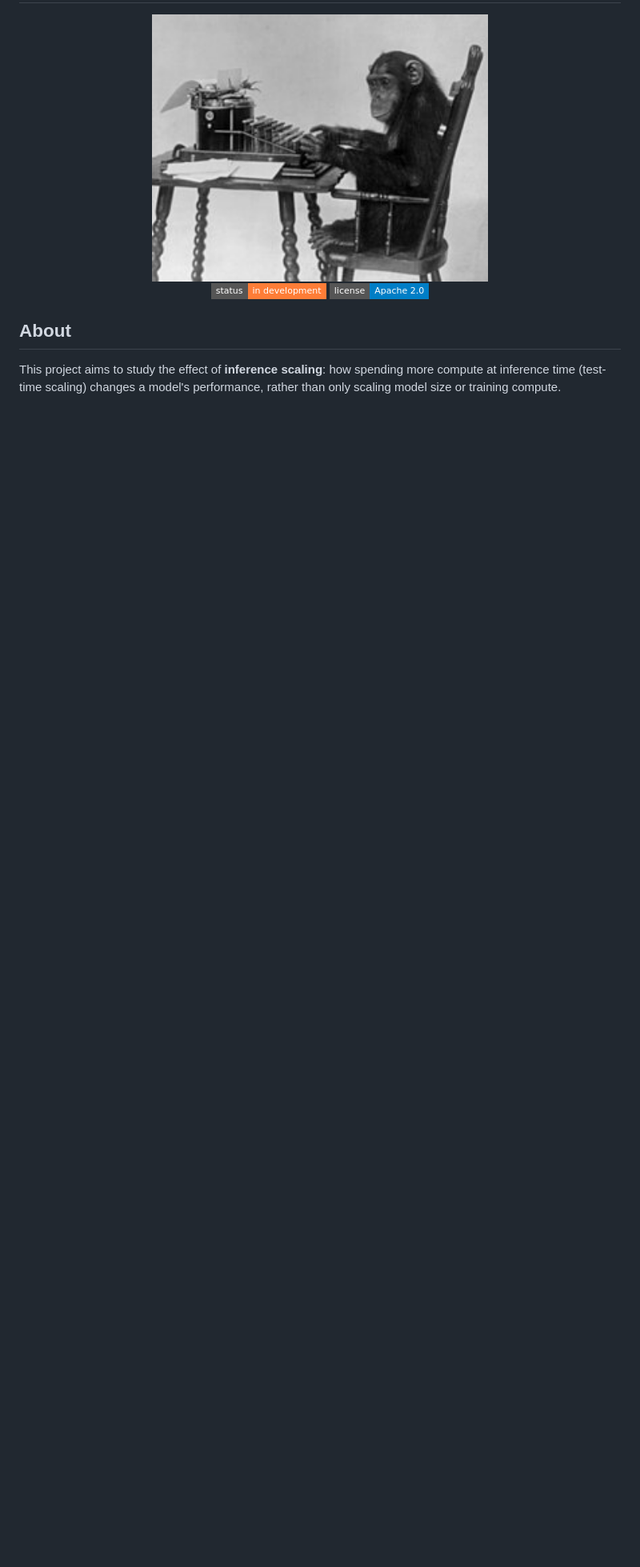
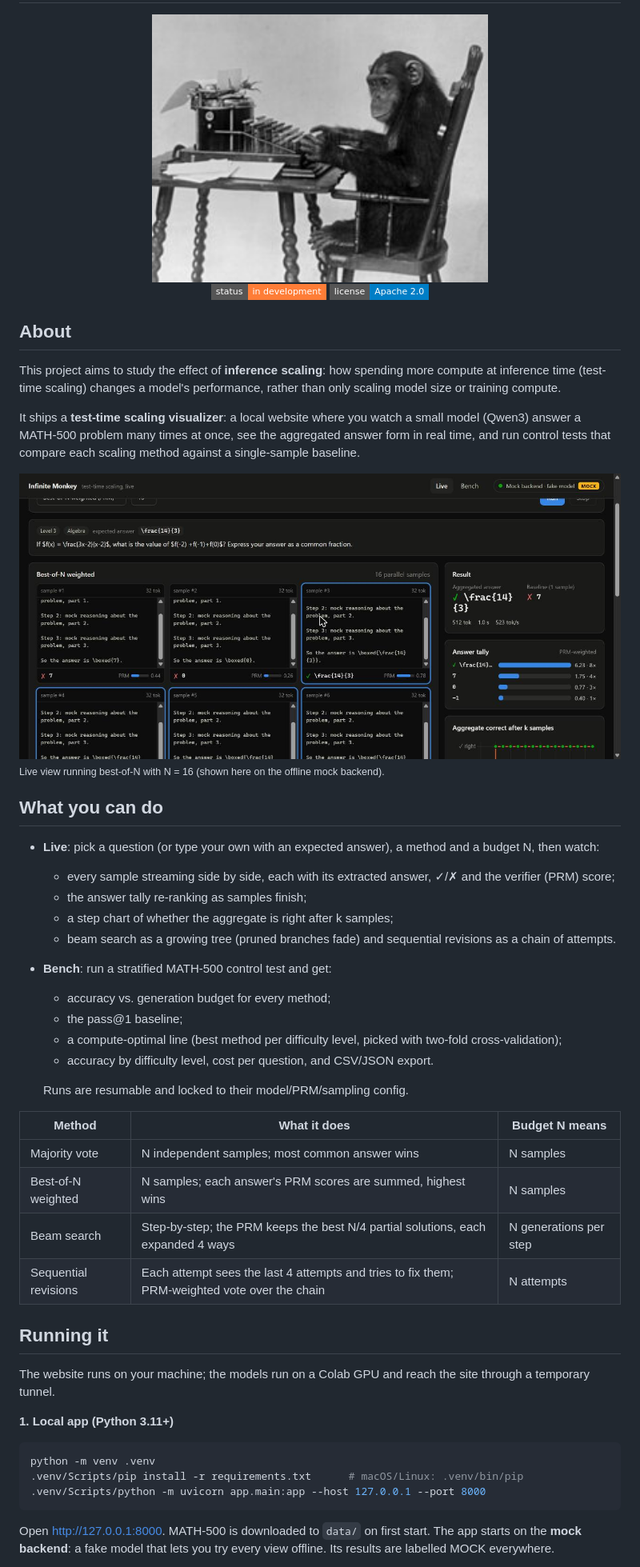
Before and after one commit to Hirukadeven07/Infinite-Monkey-Theorem, a Markdown page: README.md, the part around one of its changes. Shown at 80% size. Rendered like a GitHub page; pictures changed too: assets/live-view.jpg (added); badges without logos; blank space fills up the shorter version.

Commit message:
Document running the visualizer locally and on Colab

````diff
--- a/README.md
+++ b/README.md
@@ -15,3 +15,45 @@
 
 This project aims to study the effect of **inference scaling**: how spending more compute at inference time (test-time scaling) changes a model's performance, rather than only scaling model size or training compute.
 
+It ships a **test-time scaling visualizer**: a local website where you watch a small model (Qwen3) answer a MATH-500 problem many times at once, see the aggregated answer form in real time, and run control tests that compare each scaling method against a single-sample baseline.
+
+<img src="assets/live-view.jpg" alt="Live view: sixteen samples streaming, an answer tally and the aggregate-correctness curve" width="900" />
+
+<sub>Live view running best-of-N with N = 16 (shown here on the offline mock backend).</sub>
+
+## What you can do
+
+- **Live**: pick a question (or type your own with an expected answer), a method and a budget N, then watch:
+  - every sample streaming side by side, each with its extracted answer, ✓/✗ and the verifier (PRM) score;
+  - the answer tally re-ranking as samples finish;
+  - a step chart of whether the aggregate is right after k samples;
+  - beam search as a growing tree (pruned branches fade) and sequential revisions as a chain of attempts.
+- **Bench**: run a stratified MATH-500 control test and get:
+  - accuracy vs. generation budget for every method;
+  - the pass@1 baseline;
+  - a compute-optimal line (best method per difficulty level, picked with two-fold cross-validation);
+  - accuracy by difficulty level, cost per question, and CSV/JSON export.
+
+  Runs are resumable and locked to their model/PRM/sampling config.
+
+| Method | What it does | Budget N means |
+|---|---|---|
+| Majority vote | N independent samples; most common answer wins | N samples |
+| Best-of-N weighted | N samples; each answer's PRM scores are summed, highest wins | N samples |
+| Beam search | Step-by-step; the PRM keeps the best N/4 partial solutions, each expanded 4 ways | N generations per step |
+| Sequential revisions | Each attempt sees the last 4 attempts and tries to fix them; PRM-weighted vote over the chain | N attempts |
+
+## Running it
+
+The website runs on your machine; the models run on a Colab GPU and reach the site through a temporary tunnel.
+
+**1. Local app (Python 3.11+)**
+
+```bash
+python -m venv .venv
+.venv/Scripts/pip install -r requirements.txt      # macOS/Linux: .venv/bin/pip
+.venv/Scripts/python -m uvicorn app.main:app --host 127.0.0.1 --port 8000
+```
+
+Open <http://127.0.0.1:8000>. MATH-500 is downloaded to `data/` on first start. The app starts on the **mock backend**: a fake model that lets you try every view offline. Its results are labelled MOCK everywhere.
+
````
Also changed, not shown: other parts of README.md (+28 -0 lines).
